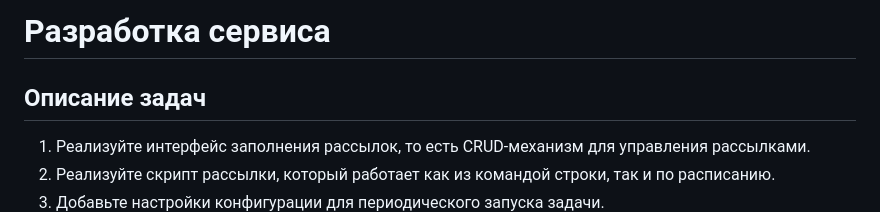
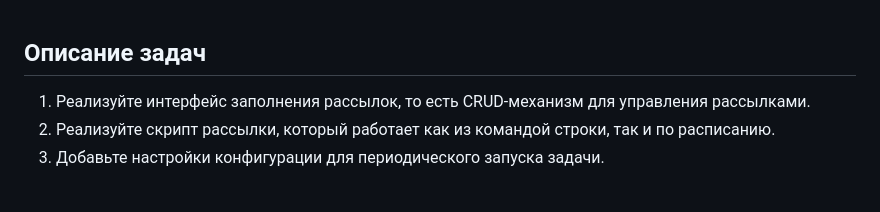
Before and after one commit to N1zbel/curse_work_6, a Markdown page: README.md, the part around the change. GitHub-like rendering; blank space fills up the shorter version.

```diff
--- a/README.md
+++ b/README.md
@@ -1,4 +1,3 @@
-# Разработка сервиса
 ## Описание задач
 
 1. Реализуйте интерфейс заполнения рассылок, то есть CRUD-механизм для управления рассылками.
```
